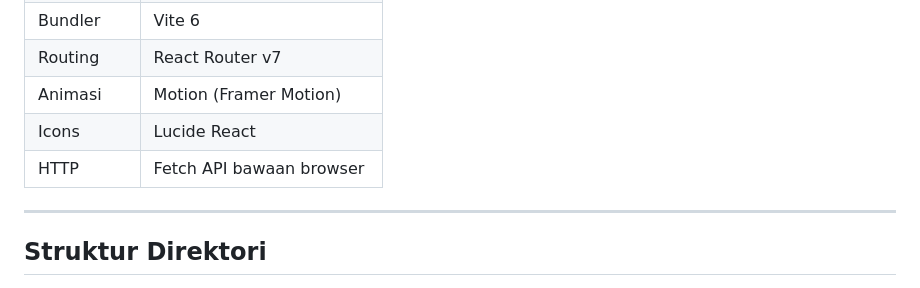
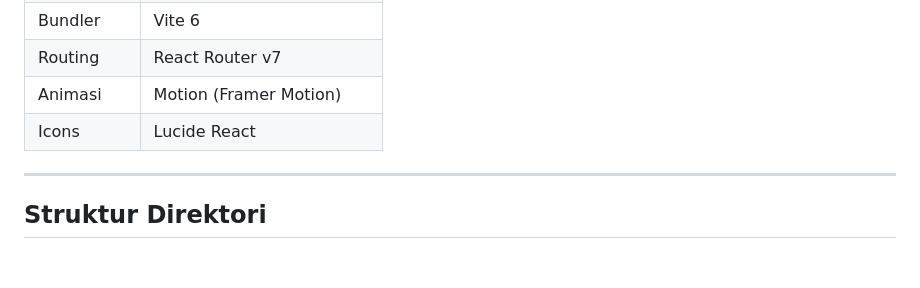
Before and after one commit to devilistiani/coding_camp_copilot, a Markdown page: README.md, the part around the change. Drawn GitHub-style; blank space fills up the shorter version.

```diff
--- a/README.md
+++ b/README.md
@@ -18,7 +18,7 @@ Mengklasifikasikan pertanyaan, mendeteksi urgensi, dan memberikan draft reply ot
 | Routing    | React Router v7                    |
 | Animasi    | Motion (Framer Motion)             |
 | Icons      | Lucide React                       |
-| HTTP       | Fetch API bawaan browser           |
+
 
 ---
 
```
